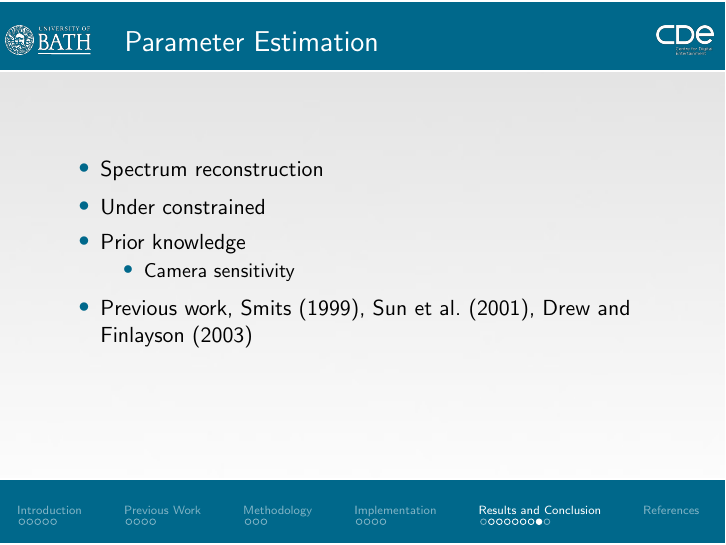
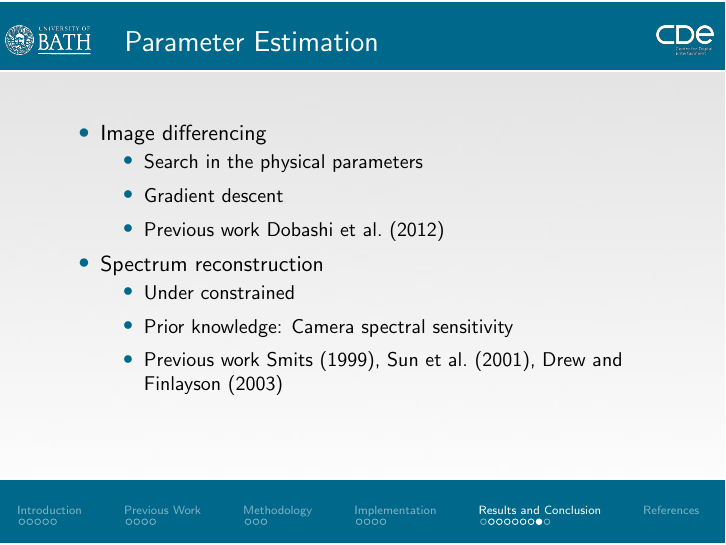
Before and after one commit to Era-Dorta/fire-modeling, LaTeX slides (presentation/fire-shader-presentation.tex): page 35 of 38. Compiled offline with pdfLaTeX.

Commit message:
Presentation, improved parameter stimation slide

```diff
--- a/presentation/fire-shader-presentation.tex
+++ b/presentation/fire-shader-presentation.tex
@@ -625,14 +625,20 @@ L_{\x} &= e^{-\sigma_t \deltax} L_{\x + \Delta\x} +
 
 \begin{itemize}
 \setlength\itemsep{0.5em}
-\item Spectrum reconstruction
-\item Under constrained
-\item Prior knowledge
+\item Image differencing
 	\begin{itemize}
 	\setlength\itemsep{0.5em}
-	\item Camera sensitivity
+	\item Search in the physical parameters
+	\item Gradient descent
+	\item Previous work~\cite{Dobashi:2012}
 	\end{itemize}
-\item Previous work,~\cite{Smits:1999},~\cite{Sun2001},~\cite{Drew:2003}
+\item Spectrum reconstruction
+	\begin{itemize}
+	\setlength\itemsep{0.5em}
+	\item Under constrained
+	\item Prior knowledge: Camera spectral sensitivity
+	\item Previous work~\cite{Smits:1999},~\cite{Sun2001},~\cite{Drew:2003}
+	\end{itemize}
 \end{itemize}
 
 \end{frame}
```
